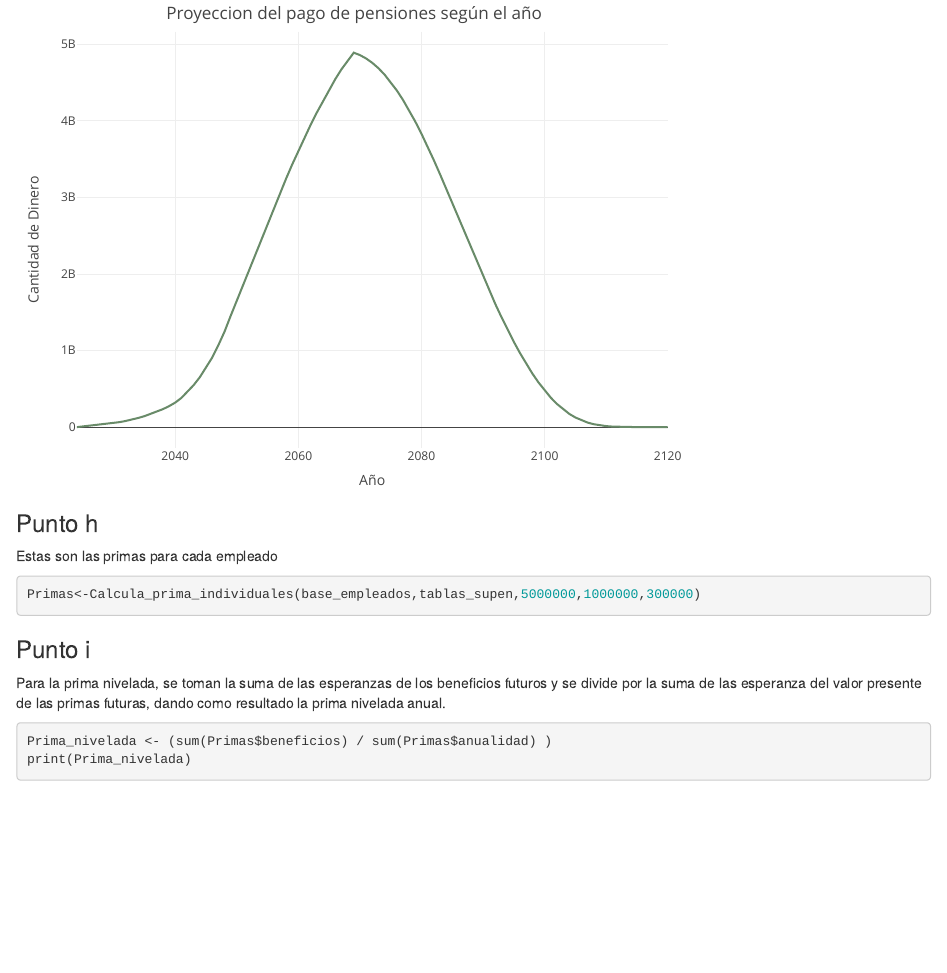
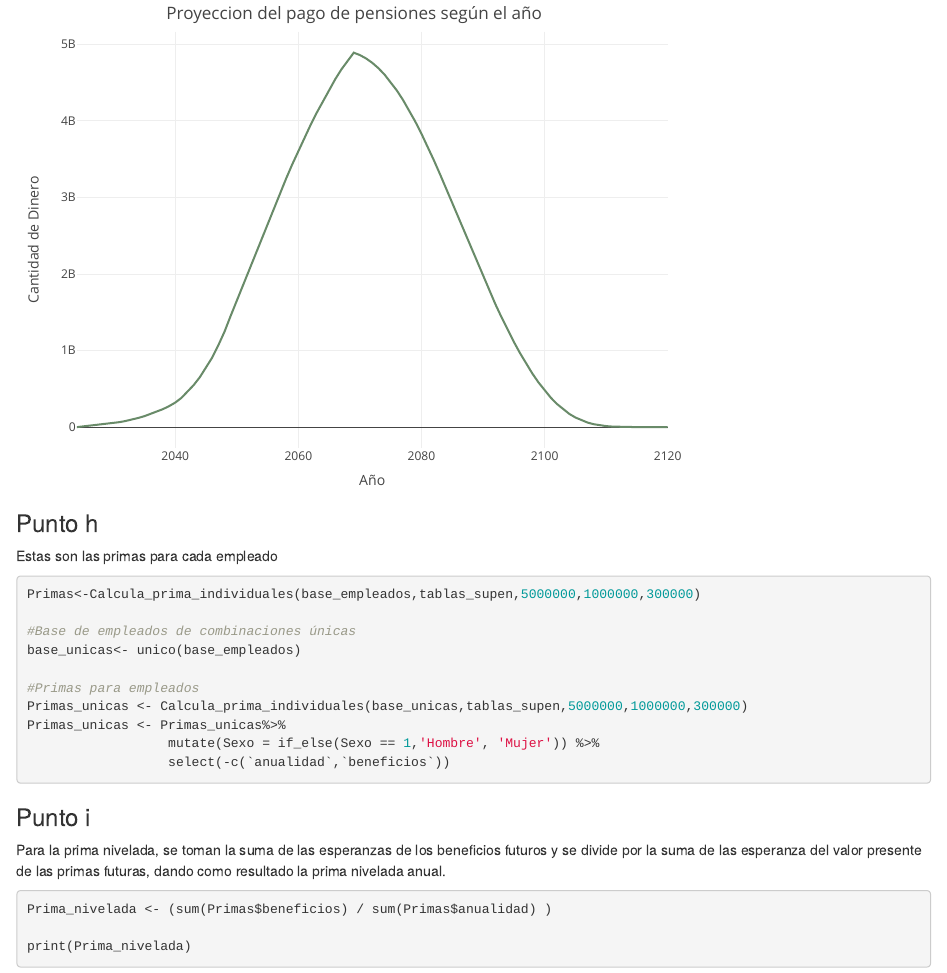
Before and after one commit to javierhn16/Proyecto_Contingencias, an R Markdown document (Proyecto.Rmd): the page in a window 1100 px wide, from 2740 px down. Rendered offline with R 4.5, knitr and Pandoc, with nearby package versions; drawn as R Markdown's standard HTML page in place of the format the file asks for; some code elsewhere in the file could not run offline.

Commit message:
Feat: Agrego un dataframe de primas únicas

````diff
--- a/Proyecto.Rmd
+++ b/Proyecto.Rmd
@@ -122,6 +122,15 @@ Estas son las primas para cada empleado
 ```{r}
 Primas<-Calcula_prima_individuales(base_empleados,tablas_supen,5000000,1000000,300000)
 
+#Base de empleados de combinaciones únicas
+base_unicas<- unico(base_empleados)
+
+#Primas para empleados
+Primas_unicas <- Calcula_prima_individuales(base_unicas,tablas_supen,5000000,1000000,300000)
+Primas_unicas <- Primas_unicas%>%
+                  mutate(Sexo = if_else(Sexo == 1,'Hombre', 'Mujer')) %>%
+                  select(-c(`anualidad`,`beneficios`))
+
 ```
 
 ### Punto i
````
Also changed, not shown: Proyecto.Rmd (1 more changed lines).
